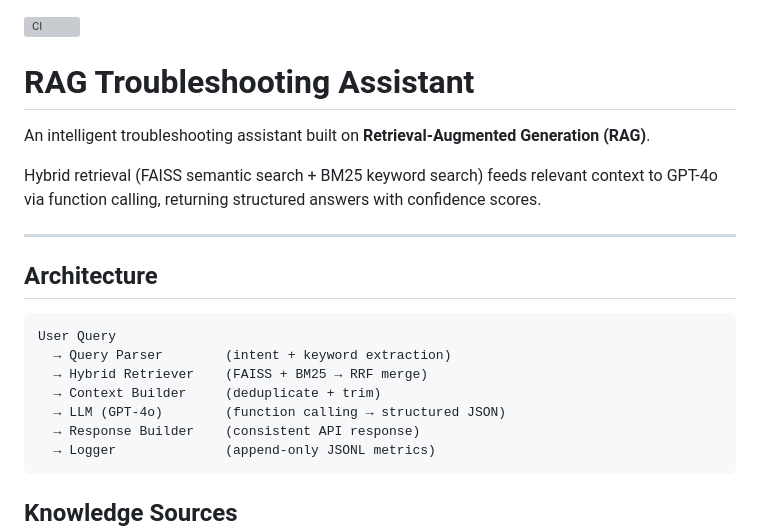
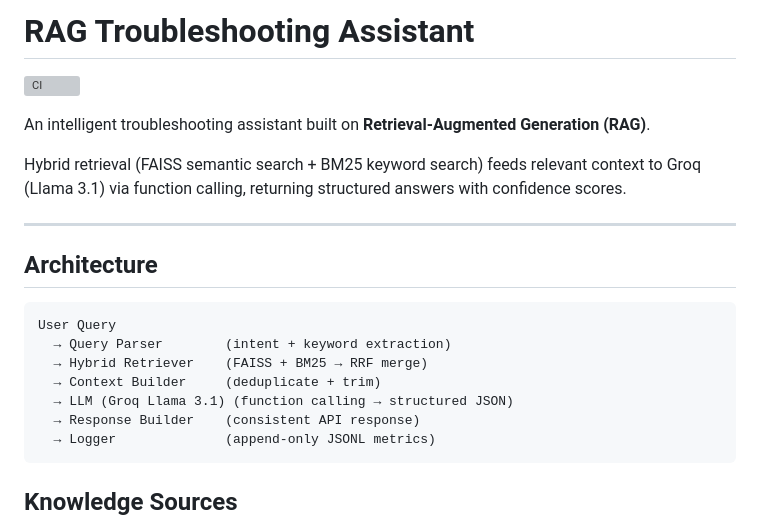
Before and after one commit to AshiqueImran/rag_troubleshooter_project, a Markdown page: README.md, the part around one of its changes. Drawn GitHub-style; grey boxes are pictures that could not be loaded.

````diff
--- a/README.md
+++ b/README.md
@@ -1,10 +1,10 @@
+# RAG Troubleshooting Assistant
+
 ![CI](https://github.com/AshiqueImran/rag_troubleshooter_project/actions/workflows/ci.yml/badge.svg)
-
-# RAG Troubleshooting Assistant
 
 An intelligent troubleshooting assistant built on **Retrieval-Augmented Generation (RAG)**.
 
-Hybrid retrieval (FAISS semantic search + BM25 keyword search) feeds relevant context to GPT-4o via function calling, returning structured answers with confidence scores.
+Hybrid retrieval (FAISS semantic search + BM25 keyword search) feeds relevant context to Groq (Llama 3.1) via function calling, returning structured answers with confidence scores.
 
 ---
 
@@ -15,7 +15,7 @@ User Query
   → Query Parser        (intent + keyword extraction)
   → Hybrid Retriever    (FAISS + BM25 → RRF merge)
   → Context Builder     (deduplicate + trim)
-  → LLM (GPT-4o)        (function calling → structured JSON)
+  → LLM (Groq Llama 3.1) (function calling → structured JSON)
   → Response Builder    (consistent API response)
   → Logger              (append-only JSONL metrics)
 ```
````
Also changed, not shown: other parts of README.md (+16 -9 lines).
